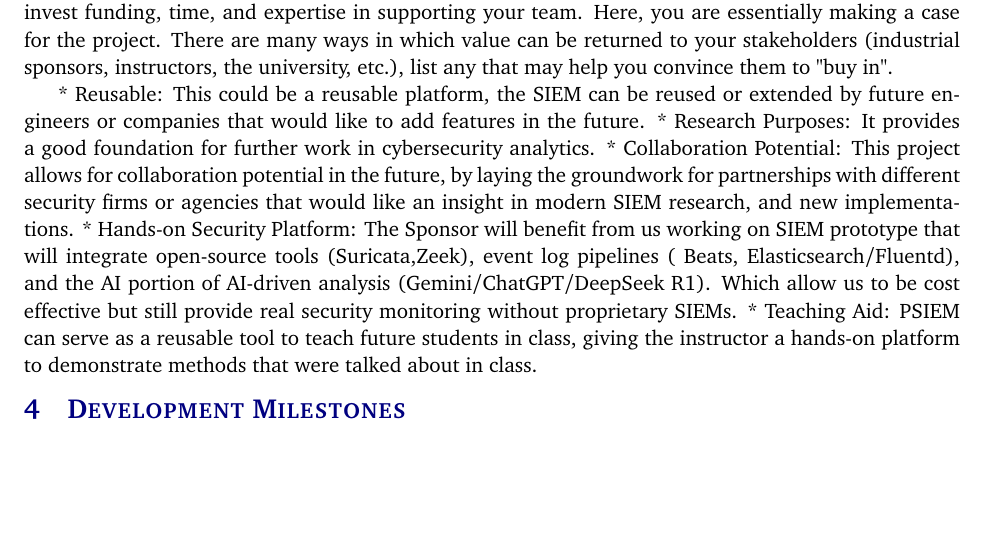
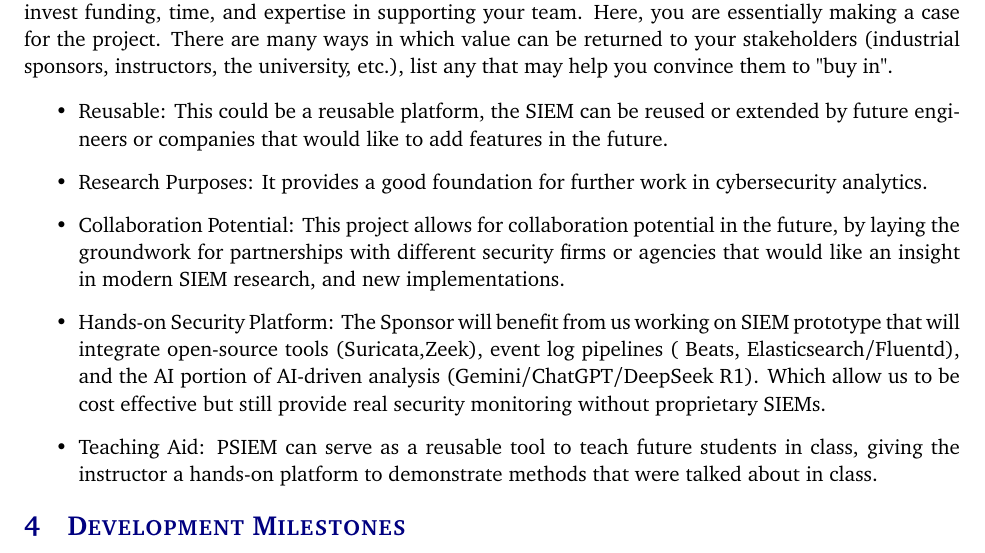
Before and after one commit to ok3tty/PSIEM, a LaTeX document (documentation/project_charter/project_charter.tex, which reads documentation/project_charter/tex/value_proposition.tex): part of page 6 of 17, cut so that both start at the same text, the shorter picture padded with empty space. Compiled offline with pdfLaTeX.

Commit message:
Updated value_prop to use bullet point

```diff
--- a/documentation/project_charter/tex/value_proposition.tex
+++ b/documentation/project_charter/tex/value_proposition.tex
@@ -1,8 +1,16 @@
 The Value Proposition explains how the sponsors will benefit from your work, and why they should invest funding, time, and expertise in supporting your team. Here, you are essentially making a case for the project. There are many ways in which value can be returned to your stakeholders (industrial sponsors, instructors, the university, etc.), list any that may help you convince them to "buy in".
 
-* Reusable: This could be a reusable platform, the SIEM can be reused or extended by future engineers or companies that would like to add features in the future.
-* Research Purposes: It provides a good foundation for further work in cybersecurity analytics.
-* Collaboration Potential: This project allows for collaboration potential in the future, by laying the groundwork for partnerships with different security firms or agencies that would like an insight in modern SIEM research, and new implementations.
-* Hands-on Security Platform: The Sponsor will benefit from us working on SIEM prototype that will integrate open-source tools (Suricata,Zeek), event log pipelines ( Beats, Elasticsearch/Fluentd), and the AI portion of AI-driven analysis
+\begin{itemize}
+
+\item Reusable: This could be a reusable platform, the SIEM can be reused or extended by future engineers or companies that would like to add features in the future.
+
+\item Research Purposes: It provides a good foundation for further work in cybersecurity analytics.
+
+\item Collaboration Potential: This project allows for collaboration potential in the future, by laying the groundwork for partnerships with different security firms or agencies that would like an insight in modern SIEM research, and new implementations.
+
+\item Hands-on Security Platform: The Sponsor will benefit from us working on SIEM prototype that will integrate open-source tools (Suricata,Zeek), event log pipelines ( Beats, Elasticsearch/Fluentd), and the AI portion of AI-driven analysis
 (Gemini/ChatGPT/DeepSeek R1). Which allow us to be cost effective but still provide real security monitoring without proprietary SIEMs.
-* Teaching Aid: PSIEM can serve as a reusable tool to teach future students in class, giving the instructor a hands-on platform to demonstrate methods that were talked about in class.
+
+\item Teaching Aid: PSIEM can serve as a reusable tool to teach future students in class, giving the instructor a hands-on platform to demonstrate methods that were talked about in class.
+
+\end{itemize}
```
